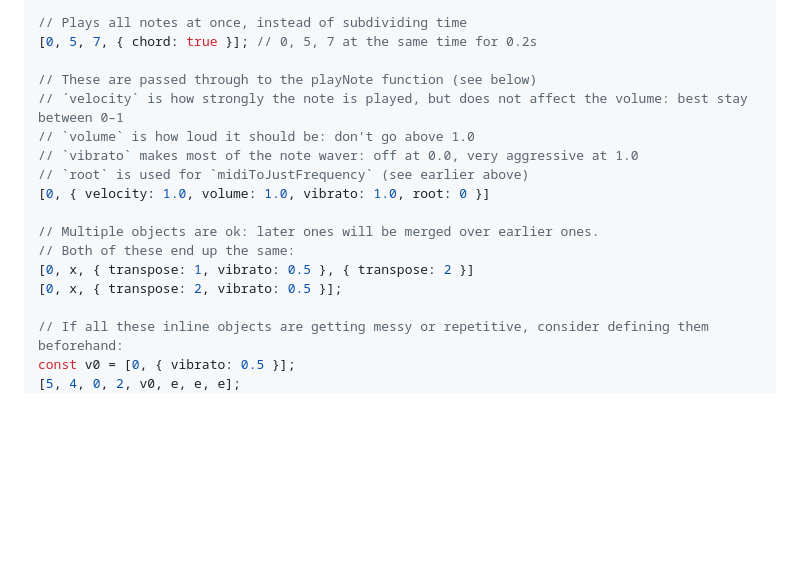
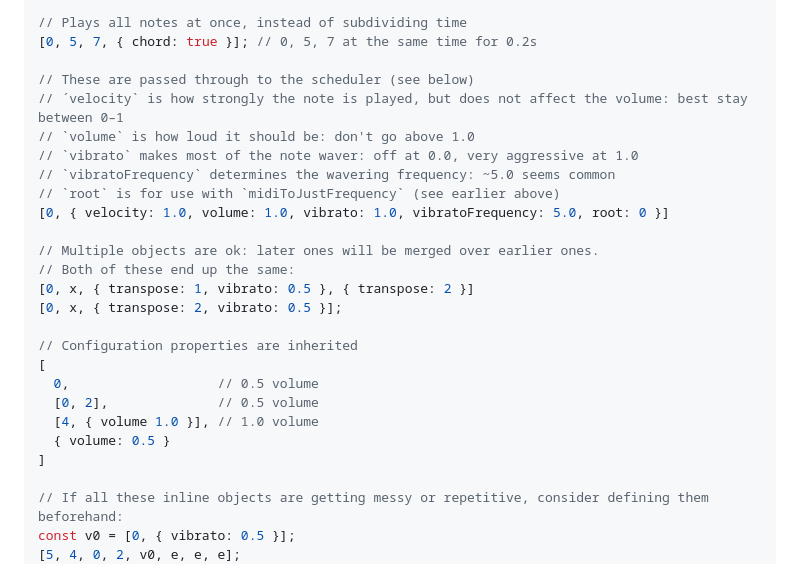
Before and after one commit to vuoro/pelimanni, a Markdown page: README.md, the part around the change. Rendered like a GitHub page; blank space fills up the shorter version.

```diff
--- a/README.md
+++ b/README.md
@@ -143,17 +143,26 @@ You can also add configuration objects to the ends of the arrays, for more contr
 // Plays all notes at once, instead of subdividing time
 [0, 5, 7, { chord: true }]; // 0, 5, 7 at the same time for 0.2s
 
-// These are passed through to the playNote function (see below)
+// These are passed through to the scheduler (see below)
 // ´velocity` is how strongly the note is played, but does not affect the volume: best stay between 0–1
 // `volume` is how loud it should be: don't go above 1.0
 // `vibrato` makes most of the note waver: off at 0.0, very aggressive at 1.0
-// `root` is used for `midiToJustFrequency` (see earlier above)
-[0, { velocity: 1.0, volume: 1.0, vibrato: 1.0, root: 0 }]
+// `vibratoFrequency` determines the wavering frequency: ~5.0 seems common
+// `root` is for use with `midiToJustFrequency` (see earlier above)
+[0, { velocity: 1.0, volume: 1.0, vibrato: 1.0, vibratoFrequency: 5.0, root: 0 }]
 
 // Multiple objects are ok: later ones will be merged over earlier ones.
 // Both of these end up the same:
 [0, x, { transpose: 1, vibrato: 0.5 }, { transpose: 2 }]
 [0, x, { transpose: 2, vibrato: 0.5 }];
+
+// Configuration properties are inherited
+[
+  0,                   // 0.5 volume
+  [0, 2],              // 0.5 volume
+  [4, { volume 1.0 }], // 1.0 volume
+  { volume: 0.5 }
+]
 
 // If all these inline objects are getting messy or repetitive, consider defining them beforehand:
 const v0 = [0, { vibrato: 0.5 }];
```
